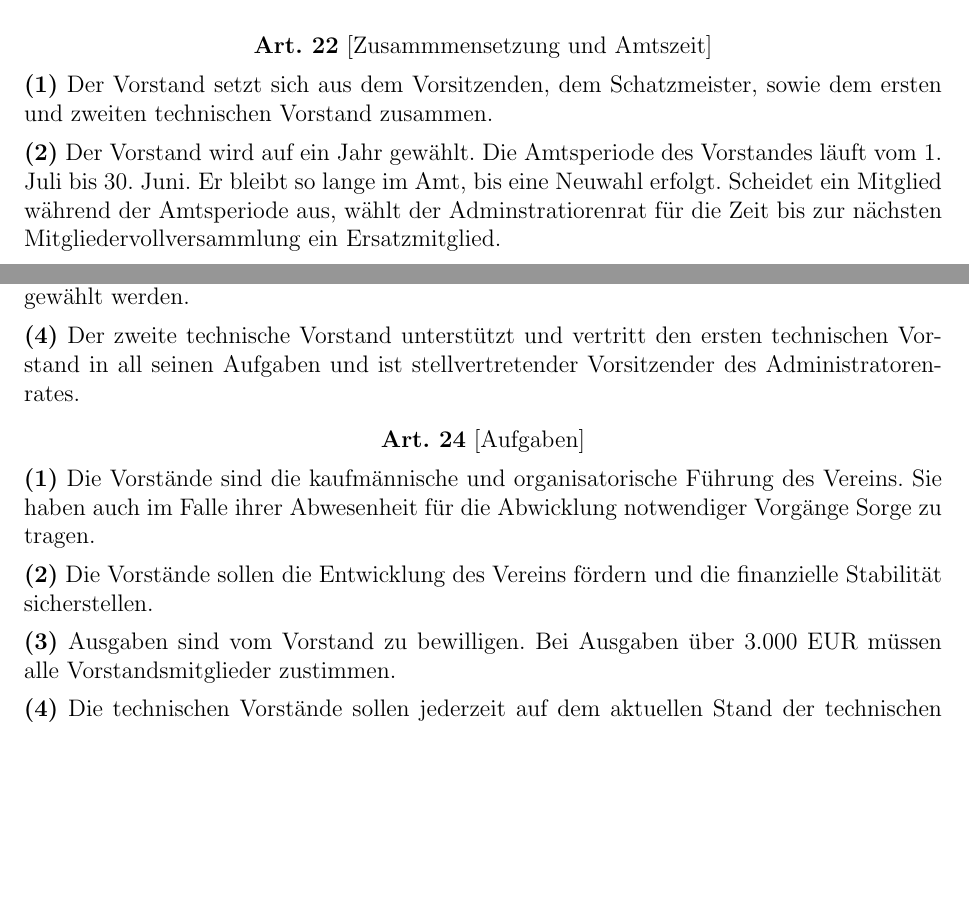
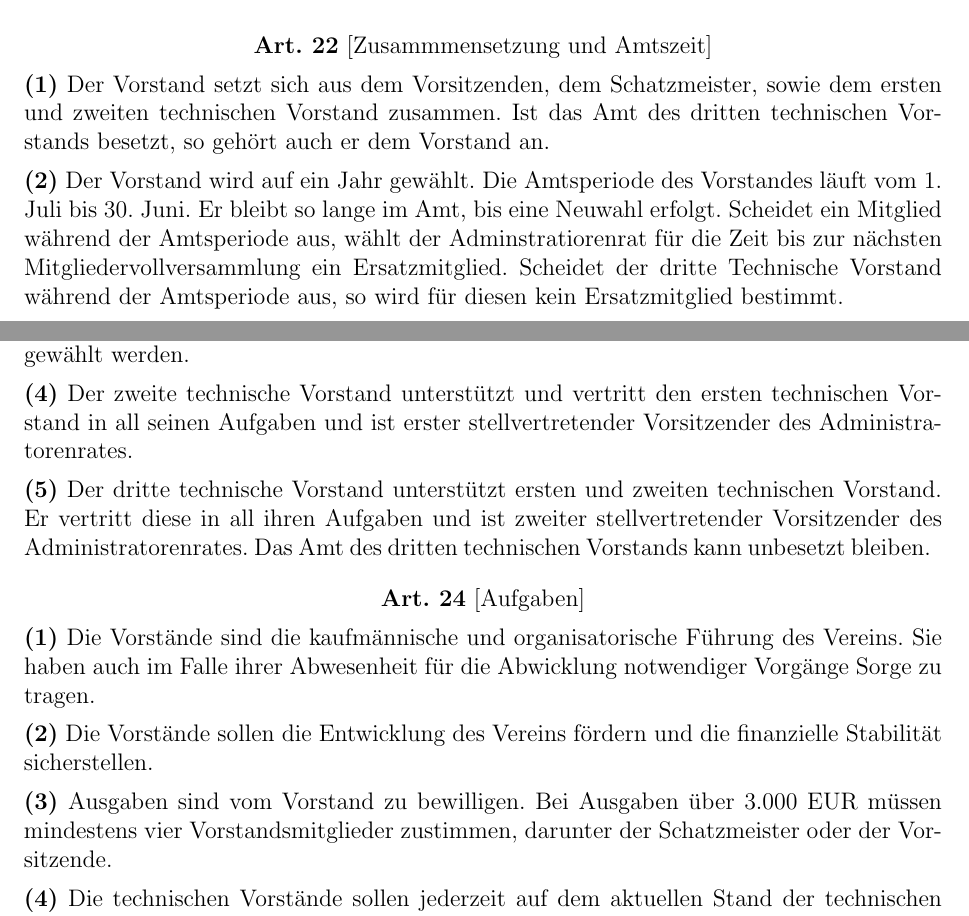
Before and after one commit to stustanet/satzung, a LaTeX document (satzung.tex): two parts of pages 7 and 8 of 10, joined at a grey line, cut so that both start at the same text, the shorter picture padded with empty space. Compiled offline with pdfLaTeX.

Commit message:
Änpassungen für einen optionalen dritten technischen Vorstand

```diff
--- a/satzung.tex
+++ b/satzung.tex
@@ -412,13 +412,16 @@ tun, wenn 15 v.H. der Hausmitglieder dies fordern.}
 \begin{Artikel}{22}{Zusammmensetzung und Amtszeit}
 
 \Satz{1}{Der Vorstand setzt sich aus dem Vorsitzenden, dem Schatzmeister, sowie
-dem ersten und zweiten technischen Vorstand zusammen.}
+dem ersten und zweiten technischen Vorstand zusammen. Ist das Amt des dritten
+technischen Vorstands besetzt, so gehört auch er dem Vorstand an.}
 
 \Satz{2}{Der Vorstand wird auf ein Jahr gewählt. Die Amtsperiode des Vorstandes
 läuft vom 1. Juli bis 30. Juni. Er bleibt so lange im Amt, bis eine Neuwahl
 erfolgt. Scheidet ein Mitglied während der Amtsperiode aus, wählt der
 Adminstratiorenrat für die Zeit bis zur nächsten Mitgliedervollversammlung ein
-Ersatzmitglied.}
+Ersatzmitglied.
+Scheidet der dritte Technische Vorstand während der Amtsperiode aus, so wird für
+diesen kein Ersatzmitglied bestimmt.}
 
 \Satz{3}{Der Vorstand haftet nicht für leichte Fahrlässigkeit.}
 
@@ -443,8 +446,13 @@ Er muß mindestens 6 Monate lang Administrator gewesen sein oder mit
 satzungsändernder Mehrheit gewählt werden.}
 
 \Satz{4}{Der zweite technische Vorstand unterstützt und vertritt den ersten
-technischen Vorstand in all seinen Aufgaben und ist stellvertretender
+technischen Vorstand in all seinen Aufgaben und ist erster stellvertretender
 Vorsitzender des Administratorenrates.}
+
+\Satz{5}{Der dritte technische Vorstand unterstützt ersten und zweiten
+technischen Vorstand. Er vertritt diese in all ihren Aufgaben und ist zweiter
+stellvertretender Vorsitzender des Administratorenrates.
+Das Amt des dritten technischen Vorstands kann unbesetzt bleiben.}
 
 \end{Artikel}
 
@@ -458,7 +466,8 @@ Abwicklung notwendiger Vorgänge Sorge zu tragen.}
 finanzielle Stabilität sicherstellen.}
 
 \Satz{3}{Ausgaben sind vom Vorstand zu bewilligen. Bei Ausgaben über 3.000 EUR
-müssen alle Vorstandsmitglieder zustimmen.}
+müssen mindestens vier Vorstandsmitglieder zustimmen, darunter der
+Schatzmeister oder der Vorsitzende.}
 
 \Satz{4}{Die technischen Vorstände sollen jederzeit auf dem aktuellen Stand der
 technischen Infrastruktur sein.}
```
Also changed, not shown: satzung.tex (10 more changed lines).
